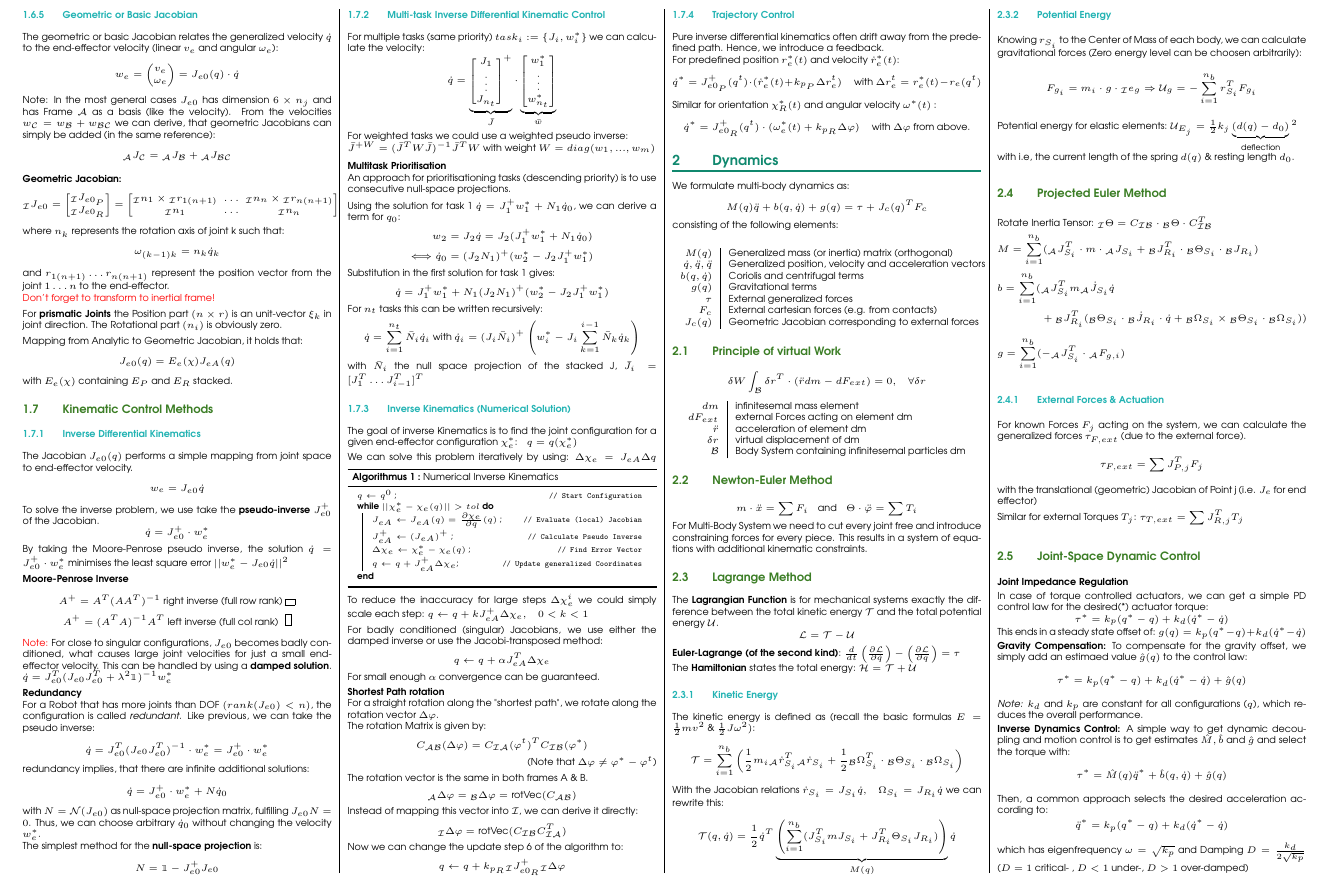
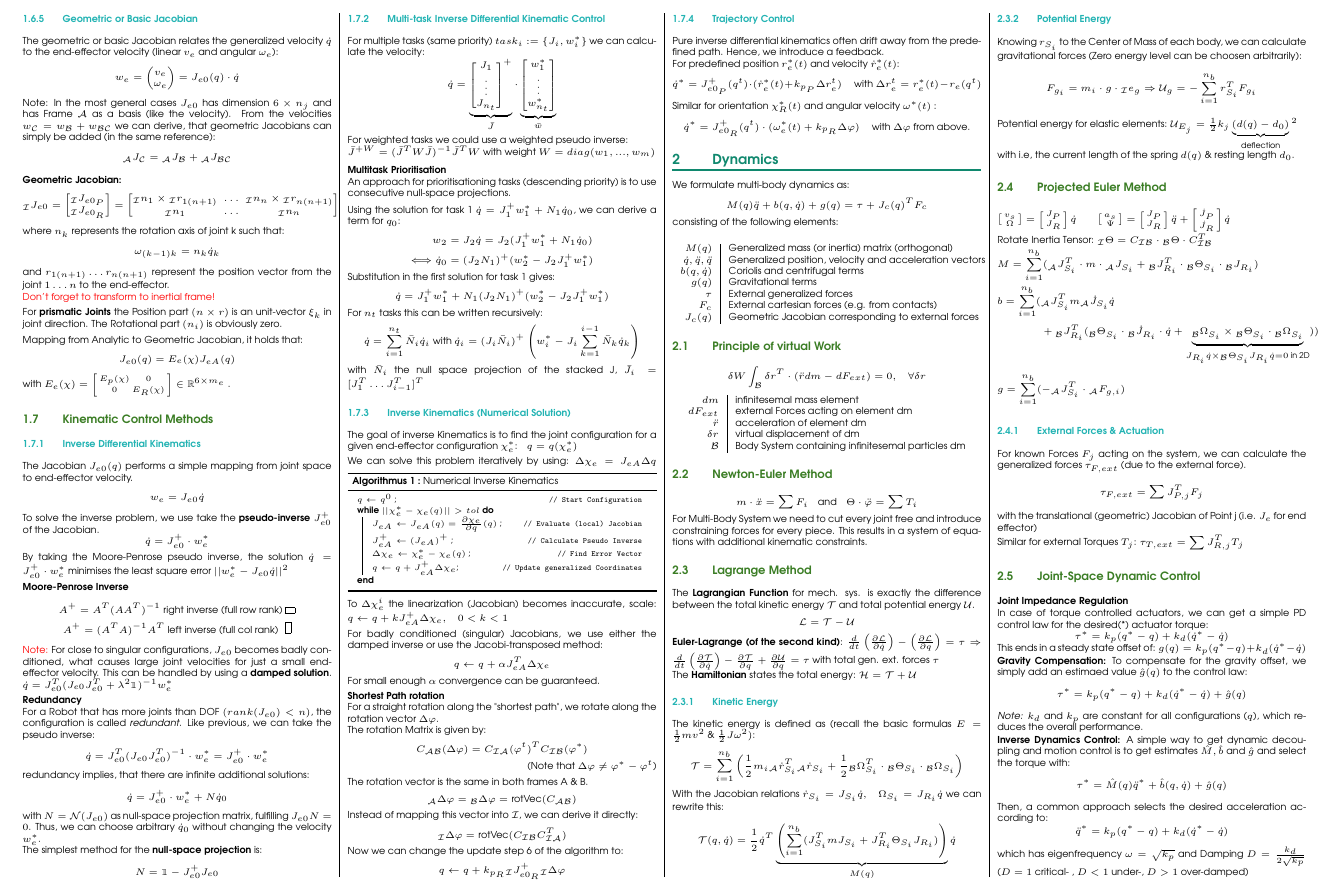
Before and after one commit to dliconti/robot_dynamics_cheat_sheet, a LaTeX document (main.tex): part of page 2 of 4, cut so that both start at the same text. Compiled offline with pdfLaTeX.

Commit message:
Add formulas for angular and linear velocity

```diff
--- a/main.tex
+++ b/main.tex
@@ -419,7 +419,10 @@
 	\smallskip
 	Mapping from Analytic to Geometric Jacobian, it holds that:
 	$$J_{e0}(q) = E_e(\chi)J_{eA}(q)$$
-	with $E_e(\chi)$ containing $E_P$ and $E_R$ stacked.
+	with $E_e(\chi) = \left[\begin{smallmatrix}
+		E_p(\chi) & 0 \\
+		0 & E_R(\chi)
+	\end{smallmatrix}\right] \in \mathbb{R}^{6 \times m_e}$ .
 
 	\subsection{Kinematic Control Methods}
 	\subsubsection{Inverse Differential Kinematics}
@@ -492,12 +495,12 @@
 		\caption{Numerical Inverse Kinematics}
 	\end{algorithm}
 
-	To reduce the inaccuracy for large steps $\Delta\chi_e^i$ we could simply scale each step:
-	$q \leftarrow q+ kJ_{eA}^+ \Delta\chi_e ,\quad 0<k<1$
+	To $\Delta\chi_e^i$ the linearization (Jacobian) becomes inaccurate, scale:
+	$q \leftarrow q + kJ_{eA}^+ \Delta\chi_e ,\quad 0<k<1$
 
 	\smallskip
 	For badly conditioned (singular) Jacobians, we use either the damped inverse or use the Jacobi-transposed method:
-	$$q \leftarrow q+ \alpha J_{eA}^T \Delta\chi_e$$
+	$$q \leftarrow q + \alpha J_{eA}^T \Delta\chi_e$$
 	For small enough $\alpha$ convergence can be guaranteed.
 
 	\smallskip
@@ -570,11 +573,16 @@
 
 	\subsection{Lagrange Method}
 
-	The \textbf{Lagrangian Function} is for mechanical systems exactly the difference between the total kinetic energy $\mathcal{T}$ and the total potential energy $\mathcal{U}$.
+	The \textbf{Lagrangian Function} for mech. sys. is exactly the difference between the total kinetic energy $\mathcal{T}$ and total potential energy $\mathcal{U}$.
 	$$\mathcal{L} = \mathcal{T}-\mathcal{U}$$
 
 	\textbf{Euler-Lagrange (of the second kind)}:
-	$\frac{d}{dt}\left(\frac{\partial \mathcal{L}}{\partial \dot{q}}\right) - \left(\frac{\partial \mathcal{L}}{\partial q}\right) = \tau$
+	$
+	\frac{d}{dt}\left(\frac{\partial \mathcal{L}}{\partial \dot{q}}\right) - \left(\frac{\partial \mathcal{L}}{\partial q}\right) = \tau
+	\Rightarrow
+	\frac{d}{dt} \left(\frac{\partial \mathcal{T}}{\partial \dot{q}} \right) - \frac{\partial \mathcal{T}}{\partial q} + \frac{\partial \mathcal{U}}{\partial q} = \tau
+	$
+	with total gen. ext. forces $\tau$
 
 	The \textbf{Hamiltonian} states the total energy: $\mathcal{H}= \mathcal{T}+\mathcal{U}$
 
@@ -597,12 +605,28 @@
 
 
 	\subsection{Projected Euler Method}
+	$\left[\begin{smallmatrix}
+			v_s \\ \Omega
+	\end{smallmatrix}\right] =
+	\left[\begin{smallmatrix}
+		J_P \\ J_R
+	\end{smallmatrix}\right] \dot{q} \qquad
+	\left[\begin{smallmatrix}
+		a_s \\ \Psi
+	\end{smallmatrix}\right] =
+	\left[\begin{smallmatrix}
+		J_P \\ J_R
+	\end{smallmatrix}\right] \ddot{q} + \left[\begin{smallmatrix}
+		\dot{J}_P \\ \dot{J}_R
+	\end{smallmatrix}\right] \dot{q}$
+
 	Rotate Inertia Tensor: ${}_\mathcal{I}\Theta = C_\mathcal{IB}\cdot {}_\mathcal{B}\Theta \cdot C_\mathcal{IB}^T$
 
 	$\displaystyle M  = \sum_{i=1}^{n_b}({}_\mathcal{A}J_{S_i}^T\cdot m\cdot  {}_\mathcal{A}J_{S_i}+{}_\mathcal{B}J_{R_i}^T\cdot{}_\mathcal{B}\Theta_{S_i}\cdot {}_\mathcal{B}J_{R_i})$\\
 	\begin{equation*}\begin{split}
 			b  = \sum_{i=1}^{n_b}( & {}_\mathcal{A}J_{S_i}^T m {}_\mathcal{A}\dot{J}_{S_i}\dot{q}
-			\\ & + {}_\mathcal{B}J_{R_i}^T({}_\mathcal{B}\Theta_{S_i}\cdot {}_\mathcal{B}\dot{J}_{R_i}\cdot \dot{q}+ {}_\mathcal{B}\Omega_{S_i}\times {}_\mathcal{B}\Theta_{S_i}\cdot {}_\mathcal{B}\Omega_{S_i} ))
+			\\ & + {}_\mathcal{B}J_{R_i}^T({}_\mathcal{B}\Theta_{S_i}\cdot {}_\mathcal{B}\dot{J}_{R_i}\cdot \dot{q} +
+			 \underbrace{{}_\mathcal{B}\Omega_{S_i}\times {}_\mathcal{B}\Theta_{S_i}\cdot {}_\mathcal{B}\Omega_{S_i}}_{J_{R_i}\dot{q} \times {}_\mathcal{B}\Theta_{S_i} J_{R_i}\dot{q} = 0 \text{ in 2D} } ))
 		\end{split}\end{equation*}
 	$\displaystyle g = \sum_{i=1}^{n_b}(-{}_\mathcal{A}J_{S_i}^T\cdot {}_\mathcal{A}F_{g,i})$
 
```
Also changed, not shown: main.pdf.
